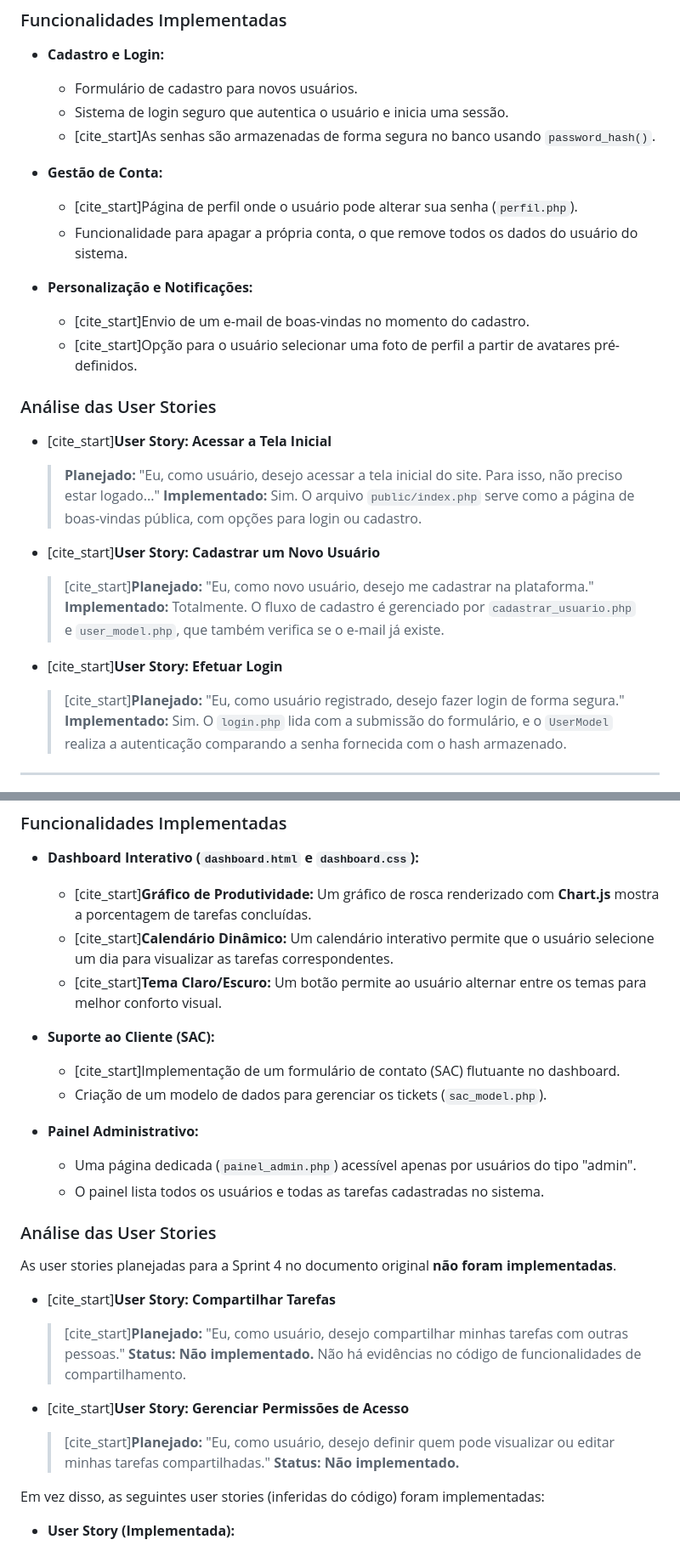
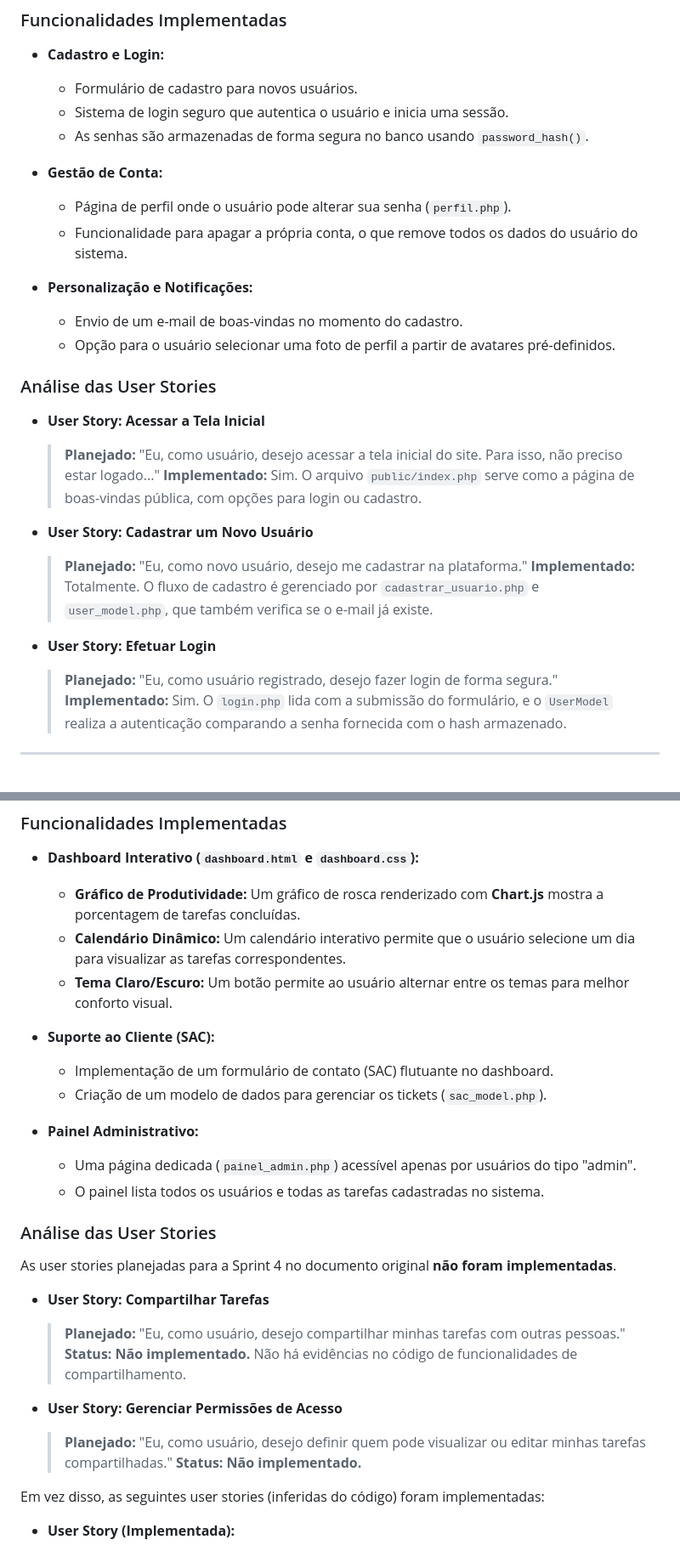
Before and after one commit to lfocarvalho/engenhariadesoftware, a Markdown page: SPRINT_PLAN.md, 2 parts joined by grey strips. Shown at 85% size. GitHub-like rendering.

```diff
--- a/SPRINT_PLAN.md
+++ b/SPRINT_PLAN.md
@@ -57,28 +57,28 @@ Esta sprint focou em criar um ambiente seguro e personalizado para cada usuário
 * **Cadastro e Login:**
     * Formulário de cadastro para novos usuários.
     * Sistema de login seguro que autentica o usuário e inicia uma sessão.
-    * [cite_start]As senhas são armazenadas de forma segura no banco usando `password_hash()`.
+    * As senhas são armazenadas de forma segura no banco usando `password_hash()`.
 
 * **Gestão de Conta:**
-    * [cite_start]Página de perfil onde o usuário pode alterar sua senha (`perfil.php`).
+    * Página de perfil onde o usuário pode alterar sua senha (`perfil.php`).
     * Funcionalidade para apagar a própria conta, o que remove todos os dados do usuário do sistema.
 
 * **Personalização e Notificações:**
-    * [cite_start]Envio de um e-mail de boas-vindas no momento do cadastro.
-    * [cite_start]Opção para o usuário selecionar uma foto de perfil a partir de avatares pré-definidos.
+    * Envio de um e-mail de boas-vindas no momento do cadastro.
+    * Opção para o usuário selecionar uma foto de perfil a partir de avatares pré-definidos.
 
 ### Análise das User Stories
 
-* [cite_start]**User Story: Acessar a Tela Inicial**
+* **User Story: Acessar a Tela Inicial**
     > **Planejado:** "Eu, como usuário, desejo acessar a tela inicial do site. Para isso, não preciso estar logado..."
     > **Implementado:** Sim. O arquivo `public/index.php` serve como a página de boas-vindas pública, com opções para login ou cadastro.
 
-* [cite_start]**User Story: Cadastrar um Novo Usuário**
-    > [cite_start]**Planejado:** "Eu, como novo usuário, desejo me cadastrar na plataforma."
+* **User Story: Cadastrar um Novo Usuário**
+    > **Planejado:** "Eu, como novo usuário, desejo me cadastrar na plataforma."
     > **Implementado:** Totalmente. O fluxo de cadastro é gerenciado por `cadastrar_usuario.php` e `user_model.php`, que também verifica se o e-mail já existe.
 
-* [cite_start]**User Story: Efetuar Login**
-    > [cite_start]**Planejado:** "Eu, como usuário registrado, desejo fazer login de forma segura."
+* **User Story: Efetuar Login**
+    > **Planejado:** "Eu, como usuário registrado, desejo fazer login de forma segura."
     > **Implementado:** Sim. O `login.php` lida com a submissão do formulário, e o `UserModel`  realiza a autenticação comparando a senha fornecida com o hash armazenado.
 
 ---
@@ -122,12 +122,12 @@ O escopo original da Sprint 4 focava no compartilhamento de tarefas. No entanto,
 
 ### Funcionalidades Implementadas
 * **Dashboard Interativo (`dashboard.html` e `dashboard.css`):**
-    * [cite_start]**Gráfico de Produtividade:** Um gráfico de rosca renderizado com **Chart.js** mostra a porcentagem de tarefas concluídas.
-    * [cite_start]**Calendário Dinâmico:** Um calendário interativo permite que o usuário selecione um dia para visualizar as tarefas correspondentes.
-    * [cite_start]**Tema Claro/Escuro:** Um botão permite ao usuário alternar entre os temas para melhor conforto visual.
+    * **Gráfico de Produtividade:** Um gráfico de rosca renderizado com **Chart.js** mostra a porcentagem de tarefas concluídas.
+    * **Calendário Dinâmico:** Um calendário interativo permite que o usuário selecione um dia para visualizar as tarefas correspondentes.
+    * **Tema Claro/Escuro:** Um botão permite ao usuário alternar entre os temas para melhor conforto visual.
 
 * **Suporte ao Cliente (SAC):**
-    * [cite_start]Implementação de um formulário de contato (SAC) flutuante no dashboard.
+    * Implementação de um formulário de contato (SAC) flutuante no dashboard.
     * Criação de um modelo de dados para gerenciar os tickets (`sac_model.php`).
 
 * **Painel Administrativo:**
@@ -138,12 +138,12 @@ O escopo original da Sprint 4 focava no compartilhamento de tarefas. No entanto,
 
 As user stories planejadas para a Sprint 4 no documento original **não foram implementadas**.
 
-* [cite_start]**User Story: Compartilhar Tarefas**
-    > [cite_start]**Planejado:** "Eu, como usuário, desejo compartilhar minhas tarefas com outras pessoas."
+* **User Story: Compartilhar Tarefas**
+    > **Planejado:** "Eu, como usuário, desejo compartilhar minhas tarefas com outras pessoas."
     > **Status:** **Não implementado.** Não há evidências no código de funcionalidades de compartilhamento.
 
-* [cite_start]**User Story: Gerenciar Permissões de Acesso**
-    > [cite_start]**Planejado:** "Eu, como usuário, desejo definir quem pode visualizar ou editar minhas tarefas compartilhadas."
+* **User Story: Gerenciar Permissões de Acesso**
+    > **Planejado:** "Eu, como usuário, desejo definir quem pode visualizar ou editar minhas tarefas compartilhadas."
     > **Status:** **Não implementado.**
 
 Em vez disso, as seguintes user stories (inferidas do código) foram implementadas:
```
Also changed, not shown: other parts of SPRINT_PLAN.md (+18 -18 lines).
